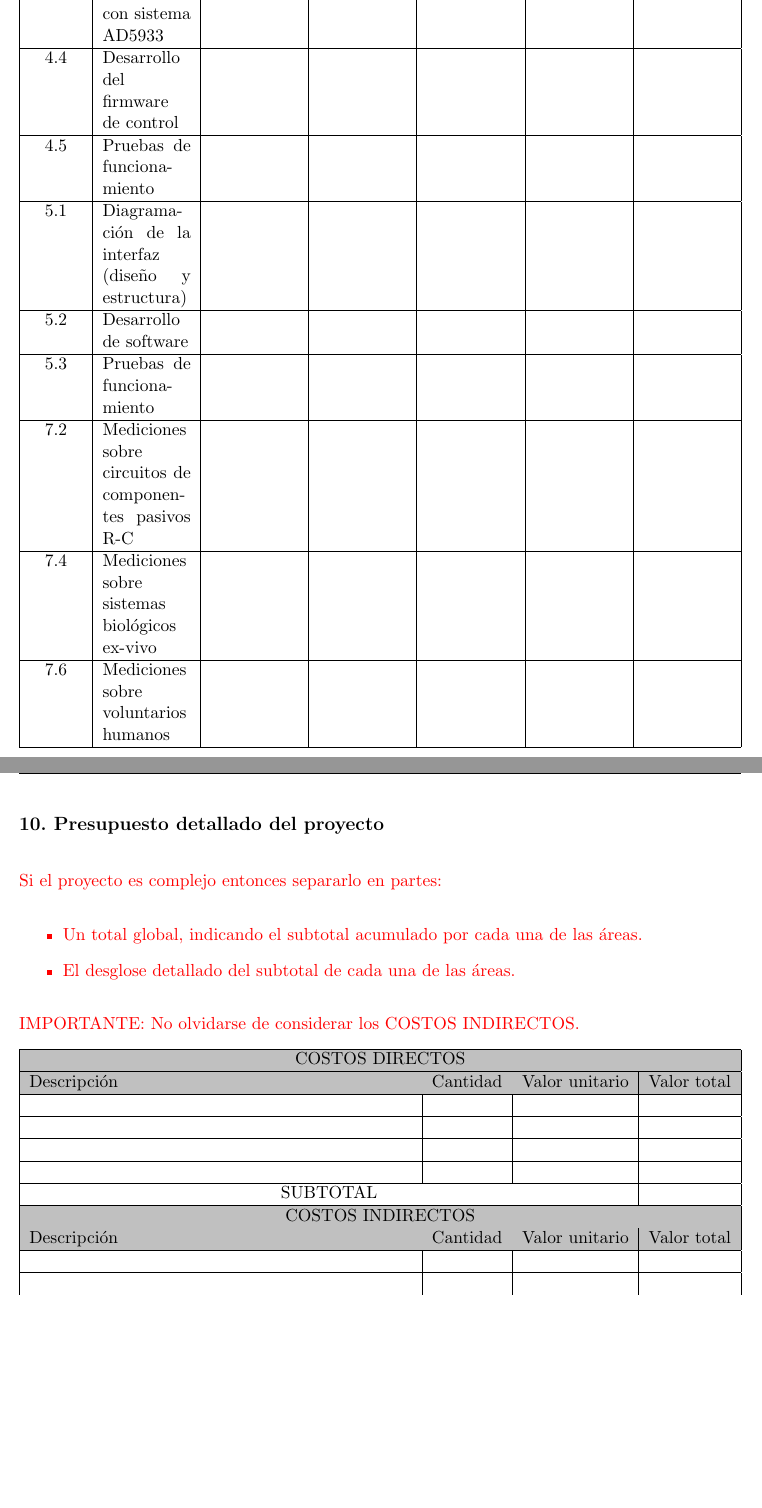
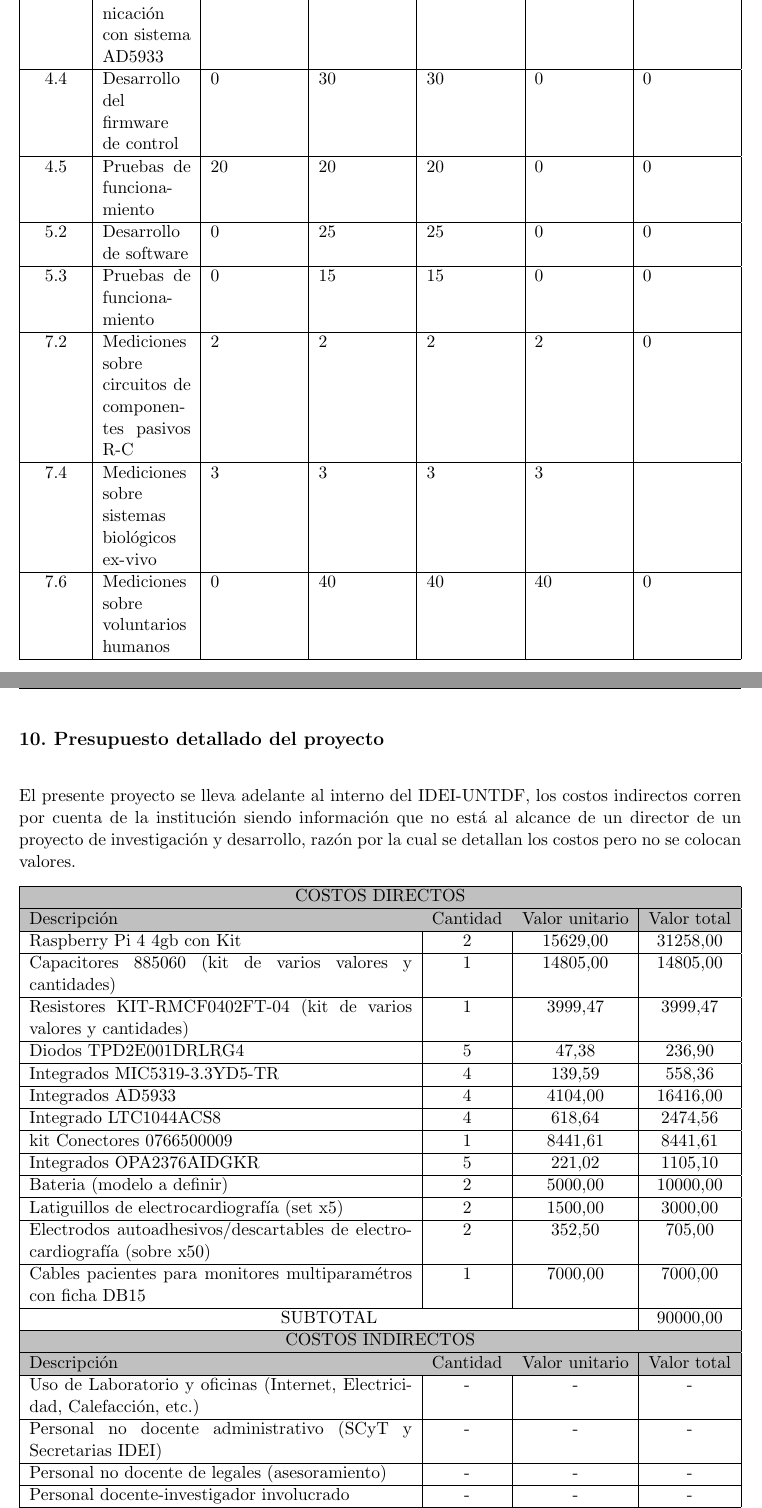
Before and after one commit to ahd1984/curso_gpi, a LaTeX document (my_github/Plantilla-planificacion/proyecto_gpi.tex): two parts of pages 19 and 20 of 24, joined at a grey line, cut so that both start at the same text, the shorter picture padded with empty space. Compiled offline with pdfLaTeX.

Commit message:
Item 11 Presupuesto realizado

```diff
--- a/my_github/Plantilla-planificacion/proyecto_gpi.tex
+++ b/my_github/Plantilla-planificacion/proyecto_gpi.tex
@@ -445,3 +444,4 @@ En la figura \ref{fig:gantt}, se muestra un ejemplo de diagrama de gantt realiza
+4.2 & Desarrollo del firmware de comunicación inalámbrica con dispositivo móvil & 0  & 25  & 25 & 0 & 0\\ \hline
 
 \end{tabularx}%
 \end{table}
@@ -453,15 +453,14 @@ En la figura \ref{fig:gantt}, se muestra un ejemplo de diagrama de gantt realiza
 \hline
 \cellcolor[HTML]{C0C0C0} & \cellcolor[HTML]{C0C0C0} & \multicolumn{5}{c|}{\cellcolor[HTML]{C0C0C0}Recursos requeridos (horas)} \\ \cline{3-6}
 \multirow{-2}{*}{\cellcolor[HTML]{C0C0C0}\begin{tabular}[c]{@{}c@{}}Código\\ WBS\end{tabular}} & \multirow{-2}{*}{\cellcolor[HTML]{C0C0C0}\begin{tabular}[c]{@{}c@{}}Nombre \\ tarea\end{tabular}} & Instrumental electrónico & Raspberry Pi4 & Sistema AD5933 & BioZmeter (*) & Copiadora \\ \hline
-4.3	& Desarrollo del firmware de comunicación con sistema AD5933 &  &  &  & & \\ \hline
-4.4	& Desarrollo del firmware de control &  &  &  & & \\ \hline
-4.5	& Pruebas de funcionamiento &  &  &   &  & \\ \hline
-5.1	& Diagrama- ción de la interfaz (diseño y estructura) &  &  &   &  & \\ \hline
-5.2	& Desarrollo de software &  &  &   &  & \\ \hline
-5.3	& Pruebas de funcionamiento &  &  &   &  & \\ \hline
-7.2	& Mediciones sobre circuitos de componentes pasivos R-C &  &  &  & & \\ \hline
-7.4	& Mediciones sobre sistemas biológicos ex-vivo &  &  &  & & \\ \hline
-7.6	& Mediciones sobre voluntarios humanos &  &  &  & & \\ \hline
+4.3	& Desarrollo del firmware de comunicación con sistema AD5933 &  0  & 20  & 20 & 0 & 0\\ \hline
+4.4	& Desarrollo del firmware de control &  0  & 30  & 30 & 0 & 0\\ \hline
+4.5	& Pruebas de funcionamiento  & 20  & 20 & 20 & 0 & 0 \\ \hline
+5.2	& Desarrollo de software & 0 & 25 & 25 & 0 & 0 \\ \hline
+5.3	& Pruebas de funcionamiento & 0 & 15 & 15  & 0 & 0 \\ \hline
+7.2	& Mediciones sobre circuitos de componentes pasivos R-C & 2  & 2 & 2 & 2 & 0 \\ \hline
+7.4	& Mediciones sobre sistemas biológicos ex-vivo & 3  & 3 & 3 & 3 & \\ \hline
+7.6	& Mediciones sobre voluntarios humanos & 0 & 40 & 40  & 40 & 0\\ \hline
 
 \end{tabularx}%
 \end{table}
@@ -472,15 +471,8 @@ En la figura \ref{fig:gantt}, se muestra un ejemplo de diagrama de gantt realiza
 \section{10. Presupuesto detallado del proyecto}
 \label{sec:presupuesto}
 
-\begin{consigna}{red}
-Si el proyecto es complejo entonces separarlo en partes:
-\begin{itemize}
-\item Un total global, indicando el subtotal acumulado por cada una de las áreas.
-\item El desglose detallado del subtotal de cada una de las áreas.
-\end{itemize}
-
-IMPORTANTE: No olvidarse de considerar los COSTOS INDIRECTOS.
-
+\begin{consigna}{black}
+El presente proyecto se lleva adelante al interno del IDEI-UNTDF, los costos indirectos corren por cuenta de la institución siendo información que no está al alcance de un director de un proyecto de investigación y desarrollo, razón por la cual se detallan los costos pero no se colocan valores.
 \end{consigna}
 
 \begin{table}[htpb]
@@ -494,24 +486,62 @@ Descripción &
   \multicolumn{1}{c|}{\cellcolor[HTML]{C0C0C0}Cantidad} &
   \multicolumn{1}{c|}{\cellcolor[HTML]{C0C0C0}Valor unitario} &
   \multicolumn{1}{c|}{\cellcolor[HTML]{C0C0C0}Valor total} \\ \hline
- &
-  \multicolumn{1}{c|}{} &
-  \multicolumn{1}{c|}{} &
-  \multicolumn{1}{c|}{} \\ \hline
- &
-  \multicolumn{1}{c|}{} &
-  \multicolumn{1}{c|}{} &
-  \multicolumn{1}{c|}{} \\ \hline
-\multicolumn{1}{|l|}{} &
-   &
-   &
-   \\ \hline
-\multicolumn{1}{|l|}{} &
-   &
-   &
-   \\ \hline
+ Raspberry Pi 4 4gb con Kit &
+  \multicolumn{1}{c|}{2} &
+  \multicolumn{1}{c|}{15629,00} &
+  \multicolumn{1}{c|}{31258,00} \\ \hline
+Capacitores 885060 (kit de varios valores y cantidades) &
+  \multicolumn{1}{c|}{1} &
+  \multicolumn{1}{c|}{14805,00} &
+  \multicolumn{1}{c|}{14805,00} \\ \hline
+ Resistores KIT-RMCF0402FT-04 (kit de varios valores y cantidades) &
+   \multicolumn{1}{c|}{1} &
+  \multicolumn{1}{c|}{3999,47} &
+  \multicolumn{1}{c|}{3999,47} \\ \hline
+Diodos TPD2E001DRLRG4 &
+   \multicolumn{1}{c|}{5} &
+  \multicolumn{1}{c|}{47,38} &
+  \multicolumn{1}{c|}{236,90} \\ \hline
+Integrados MIC5319-3.3YD5-TR &
+  \multicolumn{1}{c|}{4} &
+  \multicolumn{1}{c|}{139,59} &
+  \multicolumn{1}{c|}{558,36} \\ \hline
+Integrados AD5933 &
+  \multicolumn{1}{c|}{4} &
+  \multicolumn{1}{c|}{4104,00} &
+  \multicolumn{1}{c|}{16416,00} \\ \hline
+Integrado LTC1044ACS8 &
+   \multicolumn{1}{c|}{4} &
+  \multicolumn{1}{c|}{618,64} &
+  \multicolumn{1}{c|}{2474,56} \\ \hline
+kit Conectores 0766500009 &
+   \multicolumn{1}{c|}{1} &
+  \multicolumn{1}{c|}{8441,61} &
+  \multicolumn{1}{c|}{8441,61} \\ \hline
+Integrados OPA2376AIDGKR &
+   \multicolumn{1}{c|}{5} &
+  \multicolumn{1}{c|}{221,02} &
+  \multicolumn{1}{c|}{1105,10} \\ \hline
+Bateria  (modelo a definir) &
+  \multicolumn{1}{c|}{2} &
+  \multicolumn{1}{c|}{5000,00} &
+  \multicolumn{1}{c|}{10000,00} \\ \hline
+Latiguillos de electrocardiografía (set x5) &
+  \multicolumn{1}{c|}{2} &
+  \multicolumn{1}{c|}{1500,00} &
+  \multicolumn{1}{c|}{3000,00} \\ \hline
+Electrodos autoadhesivos/descartables de electrocardiografía (sobre x50) &
+  \multicolumn{1}{c|}{2} &
+  \multicolumn{1}{c|}{352,50} &
+  \multicolumn{1}{c|}{705,00} \\ \hline
+Cables pacientes para monitores multiparamétros con ficha DB15 &
+  \multicolumn{1}{c|}{1} &
+  \multicolumn{1}{c|}{7000,00} &
+  \multicolumn{1}{c|}{7000,00} \\ \hline
+
+
 \multicolumn{3}{|c|}{SUBTOTAL} &
-  \multicolumn{1}{c|}{} \\ \hline
+  \multicolumn{1}{c|}{90000,00} \\ \hline
 \rowcolor[HTML]{C0C0C0}
 \multicolumn{4}{|c|}{\cellcolor[HTML]{C0C0C0}COSTOS INDIRECTOS} \\ \hline
 \rowcolor[HTML]{C0C0C0}
@@ -519,22 +549,31 @@ Descripción &
   \multicolumn{1}{c|}{\cellcolor[HTML]{C0C0C0}Cantidad} &
   \multicolumn{1}{c|}{\cellcolor[HTML]{C0C0C0}Valor unitario} &
   \multicolumn{1}{c|}{\cellcolor[HTML]{C0C0C0}Valor total} \\ \hline
-\multicolumn{1}{|l|}{} &
-   &
-   &
-   \\ \hline
-\multicolumn{1}{|l|}{} &
-   &
-   &
-   \\ \hline
-\multicolumn{1}{|l|}{} &
-   &
-   &
-   \\ \hline
+
+ Uso de Laboratorio y oficinas (Internet, Electricidad, Calefacción, etc.) &
+  \multicolumn{1}{c|}{ - } &
+  \multicolumn{1}{c|}{ - } &
+  \multicolumn{1}{c|}{ - } \\ \hline
+
+ Personal no docente administrativo (SCyT y Secretarias IDEI)  &
+  \multicolumn{1}{c|}{ - } &
+  \multicolumn{1}{c|}{ - } &
+  \multicolumn{1}{c|}{ - } \\ \hline
+
+ Personal no docente de legales (asesoramiento) &
+  \multicolumn{1}{c|}{ - } &
+  \multicolumn{1}{c|}{ - } &
+  \multicolumn{1}{c|}{ - } \\ \hline
+
+ Personal docente-investigador involucrado &
+  \multicolumn{1}{c|}{ - } &
+  \multicolumn{1}{c|}{ - } &
+  \multicolumn{1}{c|}{ - } \\ \hline
+
 \multicolumn{3}{|c|}{SUBTOTAL} &
-  \multicolumn{1}{c|}{} \\ \hline
+  \multicolumn{1}{c|}{ - } \\ \hline
 \rowcolor[HTML]{C0C0C0}
-\multicolumn{3}{|c|}{TOTAL} &
+\multicolumn{3}{|c|}{TOTAL} & 90000,00
    \\ \hline
 \end{tabularx}%
 \end{table}
```
Also changed, not shown: my_github/Plantilla-planificacion/proyecto_gpi.pdf, my_github/Plantilla-planificacion/proyecto_gpi.tex (19 more changed lines), 1 other file.
